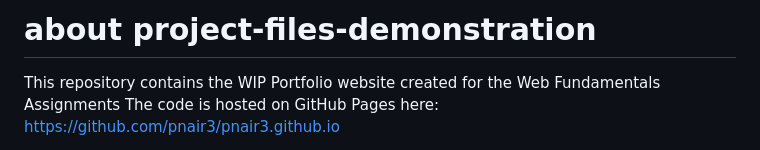
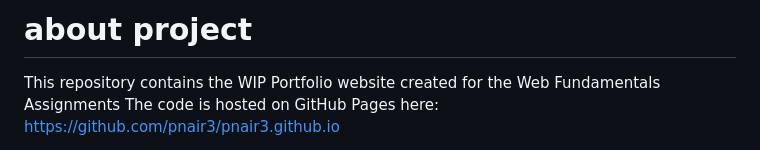
Before and after one commit to pnair3/pnair3.github.io, a Markdown page: README.md, the part around the change. Drawn GitHub-style.

```diff
--- a/README.md
+++ b/README.md
@@ -1,4 +1,4 @@
-# about project-files-demonstration
+# about project
  This repository contains the WIP Portfolio website created for the Web Fundamentals Assignments
  The code is hosted on GitHub Pages here:
 https://github.com/pnair3/pnair3.github.io
```
